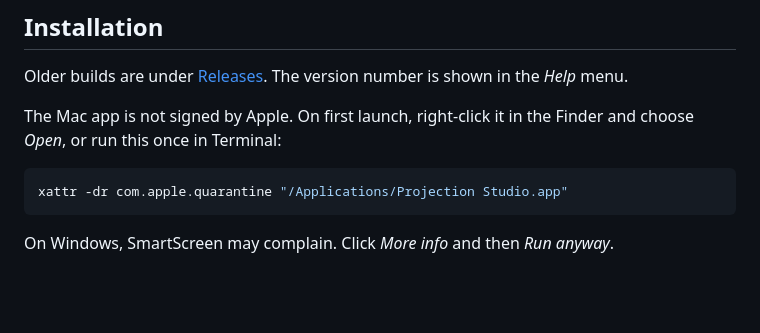
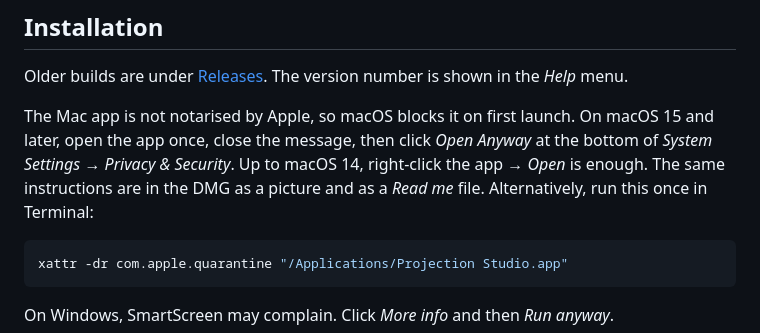
Before and after one commit to BenjaminJMueller/projection-studio, a Markdown page: README.en.md, the part around the change. Rendered like a GitHub page; blank space fills up the shorter version.

````diff
--- a/README.en.md
+++ b/README.en.md
@@ -138,7 +138,7 @@ Limits: the first projector is calibrated by hand, because the camera needs a ca
 
 Older builds are under [Releases](https://github.com/BenjaminJMueller/projection-studio/releases). The version number is shown in the *Help* menu.
 
-The Mac app is not signed by Apple. On first launch, right-click it in the Finder and choose *Open*, or run this once in Terminal:
+The Mac app is not notarised by Apple, so macOS blocks it on first launch. On macOS 15 and later, open the app once, close the message, then click *Open Anyway* at the bottom of *System Settings → Privacy & Security*. Up to macOS 14, right-click the app → *Open* is enough. The same instructions are in the DMG as a picture and as a *Read me* file. Alternatively, run this once in Terminal:
 
 ```sh
 xattr -dr com.apple.quarantine "/Applications/Projection Studio.app"
````
Also changed, not shown: README.md (+1 -1 lines), build/background.png (added), build/background@2x.png (added), 5 other files.
